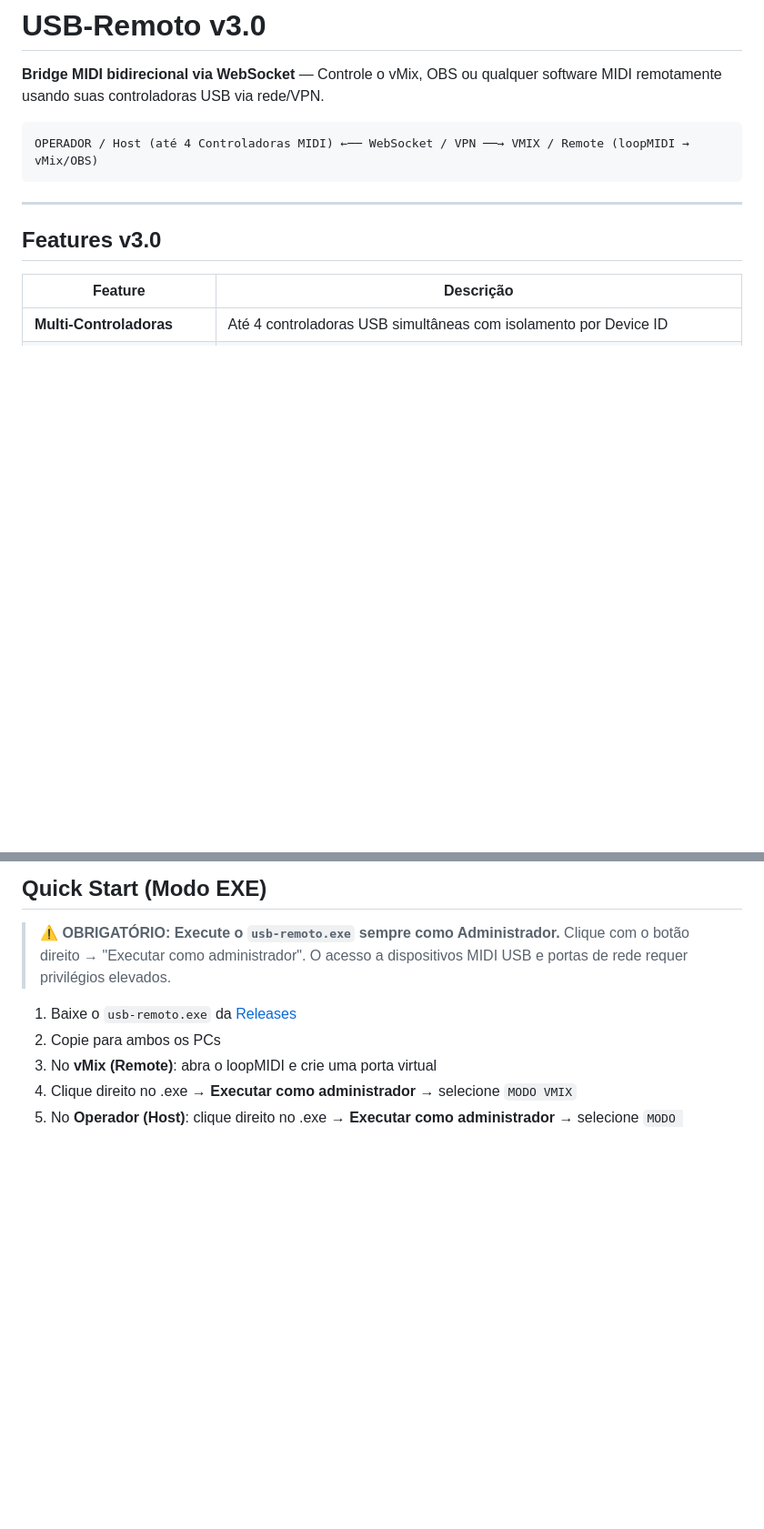
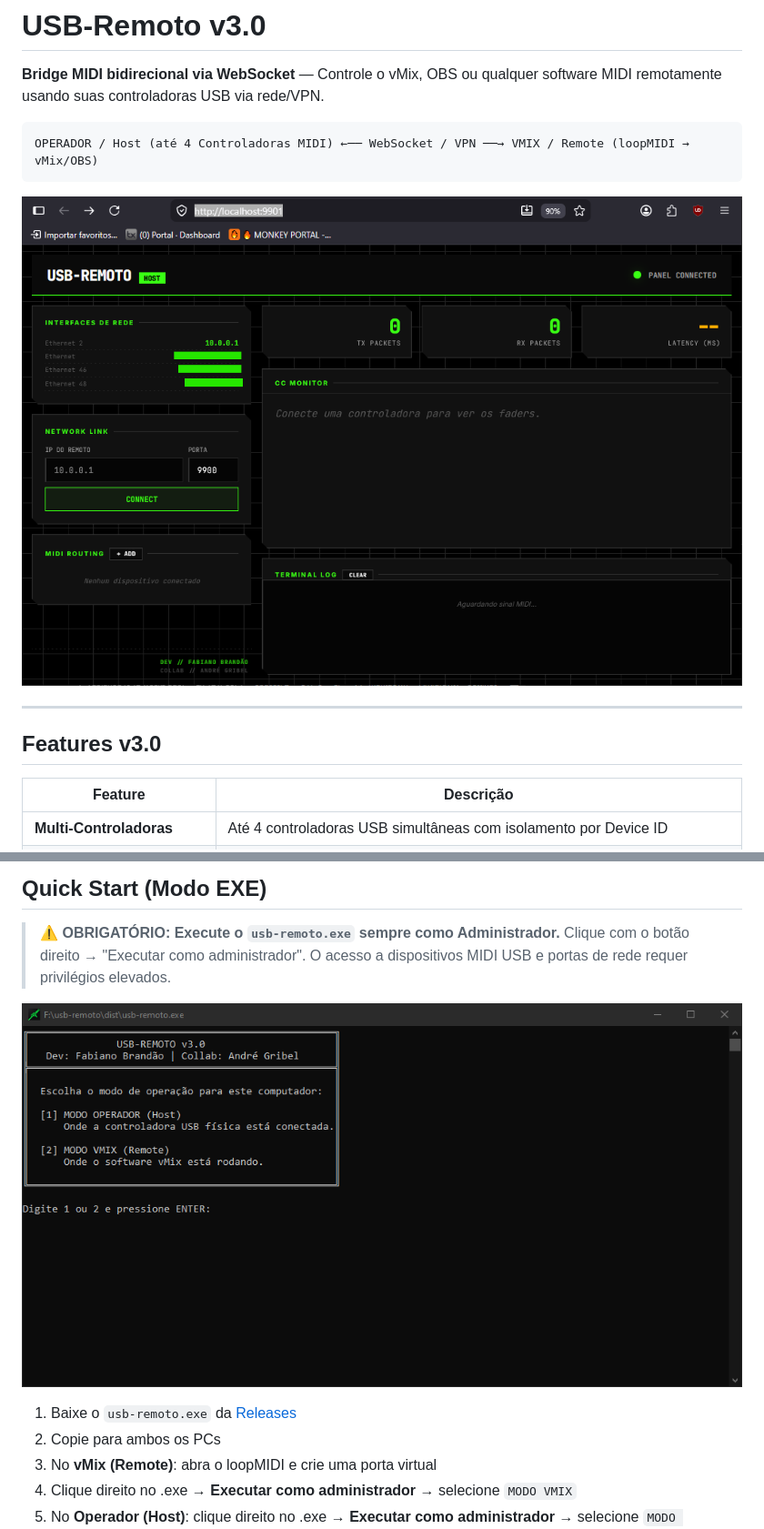
Before and after one commit to Fabianob19/midi-remote-bridge, a Markdown page: README.md, 2 parts joined by grey strips. Shown: that part at 91% size. GitHub-like rendering; pictures changed too: assets/screenshots/panel-host.png (added), assets/screenshots/terminal-start.png (added); blank space fills up the shorter version.

Commit message:
docs: add screenshots to README (host, remote, multi-device, terminal)

````diff
--- a/README.md
+++ b/README.md
@@ -5,6 +5,8 @@
 ```
 OPERADOR / Host (até 4 Controladoras MIDI) ←── WebSocket / VPN ──→ VMIX / Remote (loopMIDI → vMix/OBS)
 ```
+
+![Painel Host — Interface tática com faders, network status e terminal log](assets/screenshots/panel-host.png)
 
 ---
 
@@ -45,6 +47,8 @@ OPERADOR / Host (até 4 Controladoras MIDI) ←── WebSocket / VPN ──→
 
 > **⚠️ OBRIGATÓRIO: Execute o `usb-remoto.exe` sempre como Administrador.**
 > Clique com o botão direito → "Executar como administrador". O acesso a dispositivos MIDI USB e portas de rede requer privilégios elevados.
+
+![Tela de seleção de modo — OPERADOR ou VMIX](assets/screenshots/terminal-start.png)
 
 1. Baixe o `usb-remoto.exe` da [Releases](../../releases)
 2. Copie para ambos os PCs
````
Also changed, not shown: other parts of README.md (+4 -0 lines), assets/screenshots/multi-device.png (added), assets/screenshots/panel-remoto.png (added).
